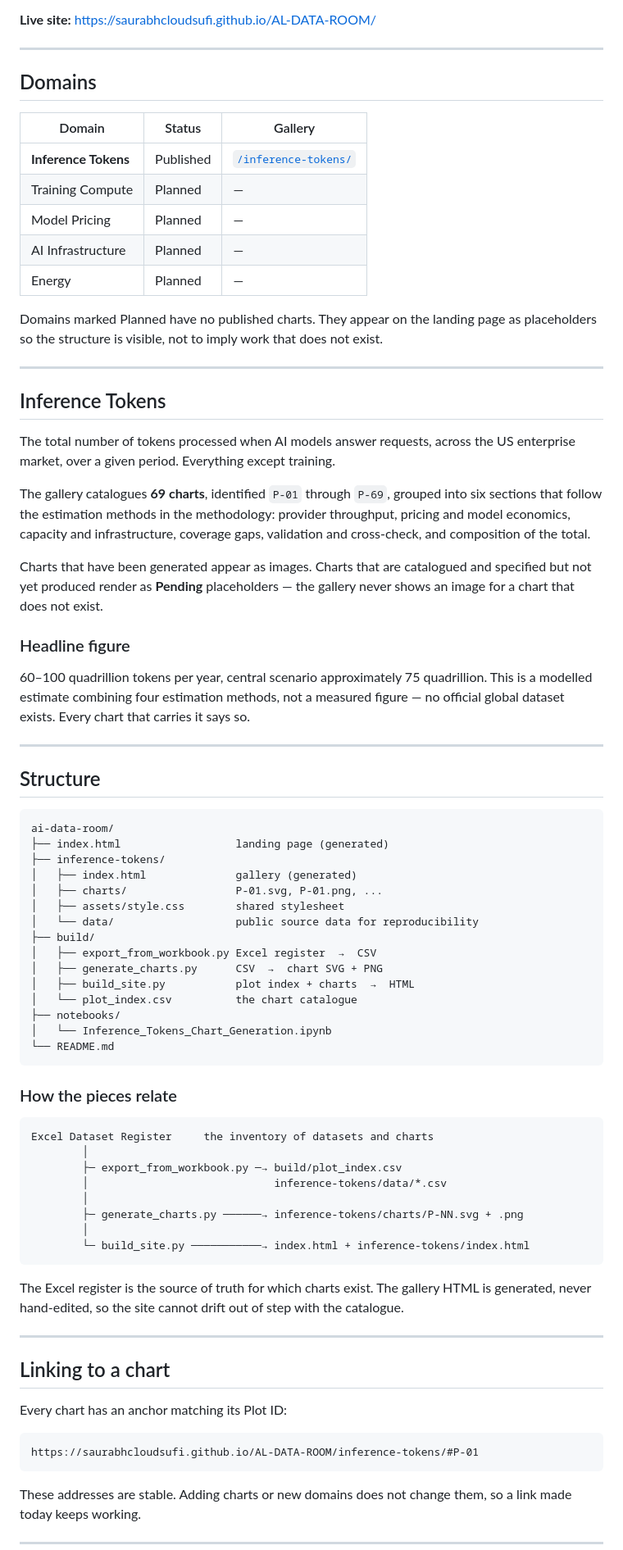
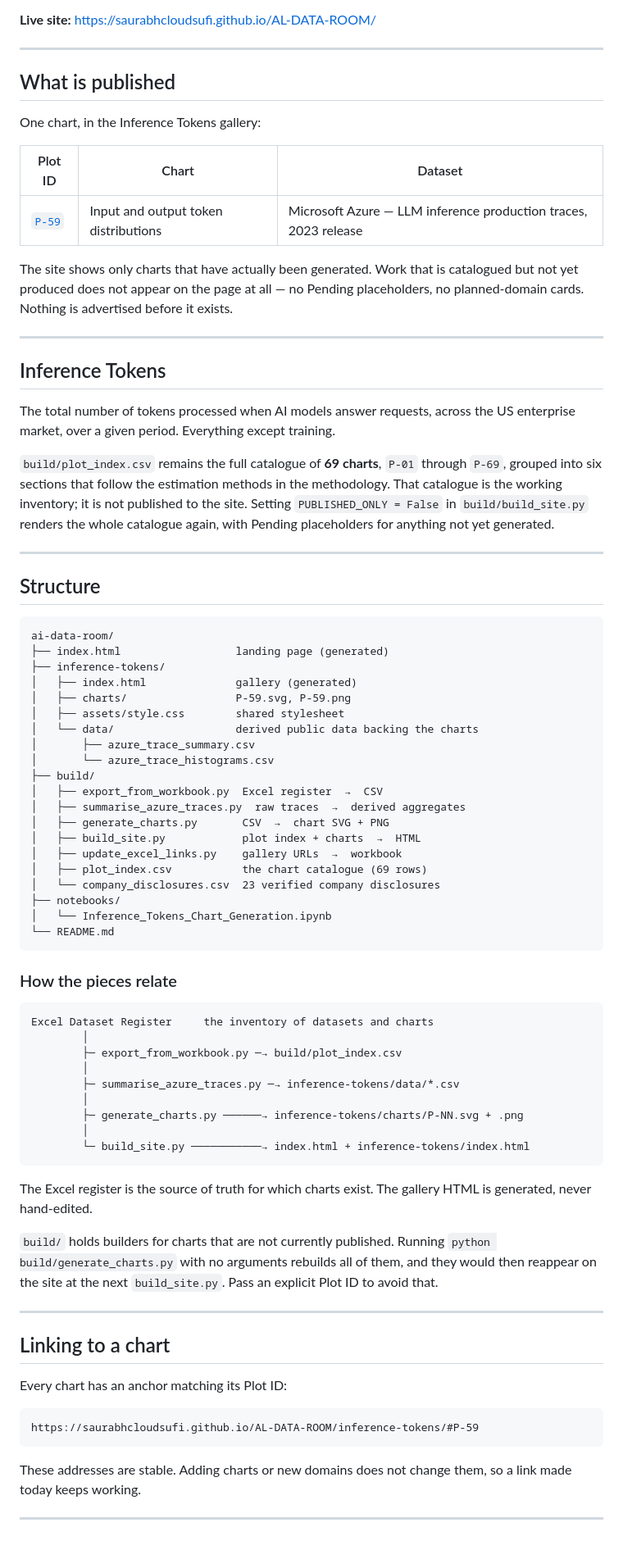
Before and after one commit to SaurabhCloudsufi/AL-DATA-ROOM, a Markdown page: README.md, the part around one of its changes. Shown at 82% size. Drawn GitHub-style.

Commit message:
Update README to describe the one-chart site
The README still described four published charts, Pending placeholders,
planned-domain cards and a site copy of company_disclosures.csv, none of
which the site carries now. Also documents the PUBLISHED_ONLY flag and warns
that a bare generate_charts.py run rebuilds the unpublished charts.

Co-Authored-By: Claude Opus 5 (1M context) <noreply@anthropic.com>

````diff
--- a/README.md
+++ b/README.md
@@ -11,18 +11,17 @@ read it.
 
 ---
 
-## Domains
+## What is published
 
-| Domain | Status | Gallery |
+One chart, in the Inference Tokens gallery:
+
+| Plot ID | Chart | Dataset |
 |---|---|---|
-| **Inference Tokens** | Published | [`/inference-tokens/`](inference-tokens/) |
-| Training Compute | Planned | — |
-| Model Pricing | Planned | — |
-| AI Infrastructure | Planned | — |
-| Energy | Planned | — |
+| [`P-59`](https://saurabhcloudsufi.github.io/AL-DATA-ROOM/inference-tokens/#P-59) | Input and output token distributions | Microsoft Azure — LLM inference production traces, 2023 release |
 
-Domains marked Planned have no published charts. They appear on the landing page
-as placeholders so the structure is visible, not to imply work that does not exist.
+The site shows only charts that have actually been generated. Work that is
+catalogued but not yet produced does not appear on the page at all — no Pending
+placeholders, no planned-domain cards. Nothing is advertised before it exists.
 
 ---
 
@@ -31,21 +30,11 @@ as placeholders so the structure is visible, not to imply work that does not exi
 The total number of tokens processed when AI models answer requests, across the
 US enterprise market, over a given period. Everything except training.
 
-The gallery catalogues **69 charts**, identified `P-01` through `P-69`, grouped
-into six sections that follow the estimation methods in the methodology:
-provider throughput, pricing and model economics, capacity and infrastructure,
-coverage gaps, validation and cross-check, and composition of the total.
-
-Charts that have been generated appear as images. Charts that are catalogued and
-specified but not yet produced render as **Pending** placeholders — the gallery
-never shows an image for a chart that does not exist.
-
-### Headline figure
-
-60–100 quadrillion tokens per year, central scenario approximately 75
-quadrillion. This is a modelled estimate combining four estimation methods, not a
-measured figure — no official global dataset exists. Every chart that carries it
-says so.
+`build/plot_index.csv` remains the full catalogue of **69 charts**, `P-01`
+through `P-69`, grouped into six sections that follow the estimation methods in
+the methodology. That catalogue is the working inventory; it is not published to
+the site. Setting `PUBLISHED_ONLY = False` in `build/build_site.py` renders the
+whole catalogue again, with Pending placeholders for anything not yet generated.
 
 ---
 
@@ -56,14 +45,19 @@ ai-data-room/
 ├── index.html                  landing page (generated)
 ├── inference-tokens/
 │   ├── index.html              gallery (generated)
-│   ├── charts/                 P-01.svg, P-01.png, ...
+│   ├── charts/                 P-59.svg, P-59.png
 │   ├── assets/style.css        shared stylesheet
-│   └── data/                   public source data for reproducibility
+│   └── data/                   derived public data backing the charts
+│       ├── azure_trace_summary.csv
+│       └── azure_trace_histograms.csv
 ├── build/
-│   ├── export_from_workbook.py Excel register  →  CSV
-│   ├── generate_charts.py      CSV  →  chart SVG + PNG
-│   ├── build_site.py           plot index + charts  →  HTML
-│   └── plot_index.csv          the chart catalogue
+│   ├── export_from_workbook.py  Excel register  →  CSV
+│   ├── summarise_azure_traces.py  raw traces  →  derived aggregates
+│   ├── generate_charts.py       CSV  →  chart SVG + PNG
+│   ├── build_site.py            plot index + charts  →  HTML
+│   ├── update_excel_links.py    gallery URLs  →  workbook
+│   ├── plot_index.csv           the chart catalogue (69 rows)
+│   └── company_disclosures.csv  23 verified company disclosures
 ├── notebooks/
 │   └── Inference_Tokens_Chart_Generation.ipynb
 └── README.md
@@ -75,7 +69,8 @@ ai-data-room/
 Excel Dataset Register     the inventory of datasets and charts
         │
         ├─ export_from_workbook.py ─→ build/plot_index.csv
-        │                             inference-tokens/data/*.csv
+        │
+        ├─ summarise_azure_traces.py ─→ inference-tokens/data/*.csv
         │
         ├─ generate_charts.py ──────→ inference-tokens/charts/P-NN.svg + .png
         │
@@ -83,8 +78,12 @@ Excel Dataset Register     the inventory of datasets and charts
 ```
 
 The Excel register is the source of truth for which charts exist. The gallery
-HTML is generated, never hand-edited, so the site cannot drift out of step with
-the catalogue.
+HTML is generated, never hand-edited.
+
+`build/` holds builders for charts that are not currently published. Running
+`python build/generate_charts.py` with no arguments rebuilds all of them, and
+they would then reappear on the site at the next `build_site.py`. Pass an
+explicit Plot ID to avoid that.
 
 ---
 
@@ -93,7 +92,7 @@ the catalogue.
 Every chart has an anchor matching its Plot ID:
 
 ```
-https://saurabhcloudsufi.github.io/AL-DATA-ROOM/inference-tokens/#P-01
+https://saurabhcloudsufi.github.io/AL-DATA-ROOM/inference-tokens/#P-59
 ```
 
 These addresses are stable. Adding charts or new domains does not change them, so
````
Also changed, not shown: other parts of README.md (+20 -13 lines).
